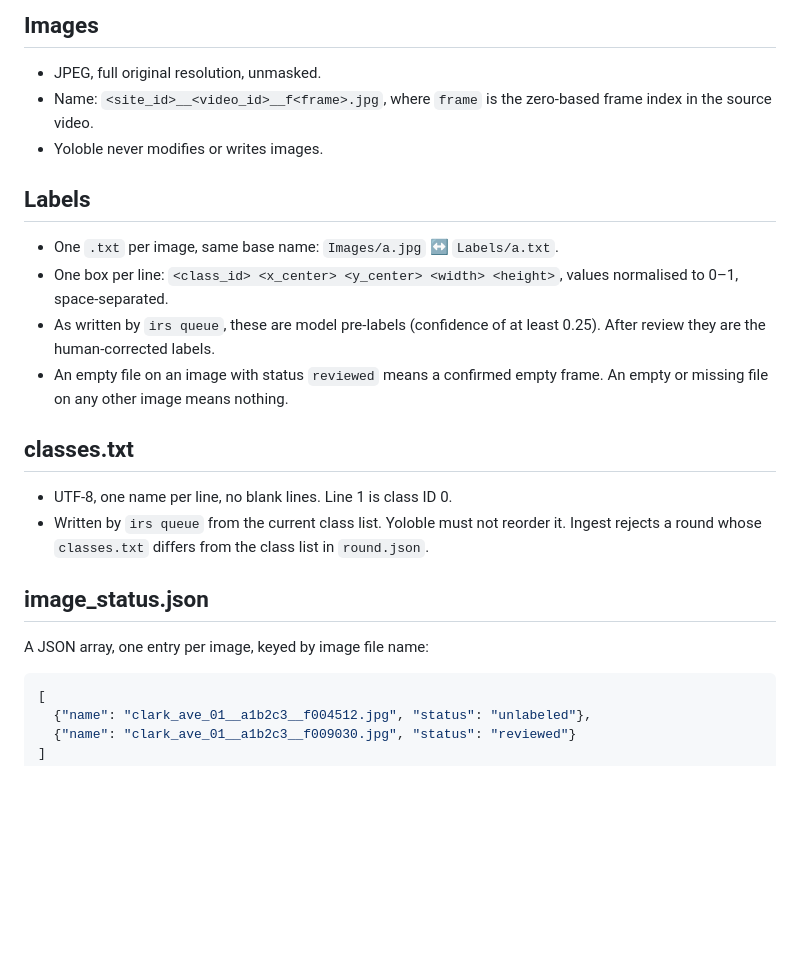
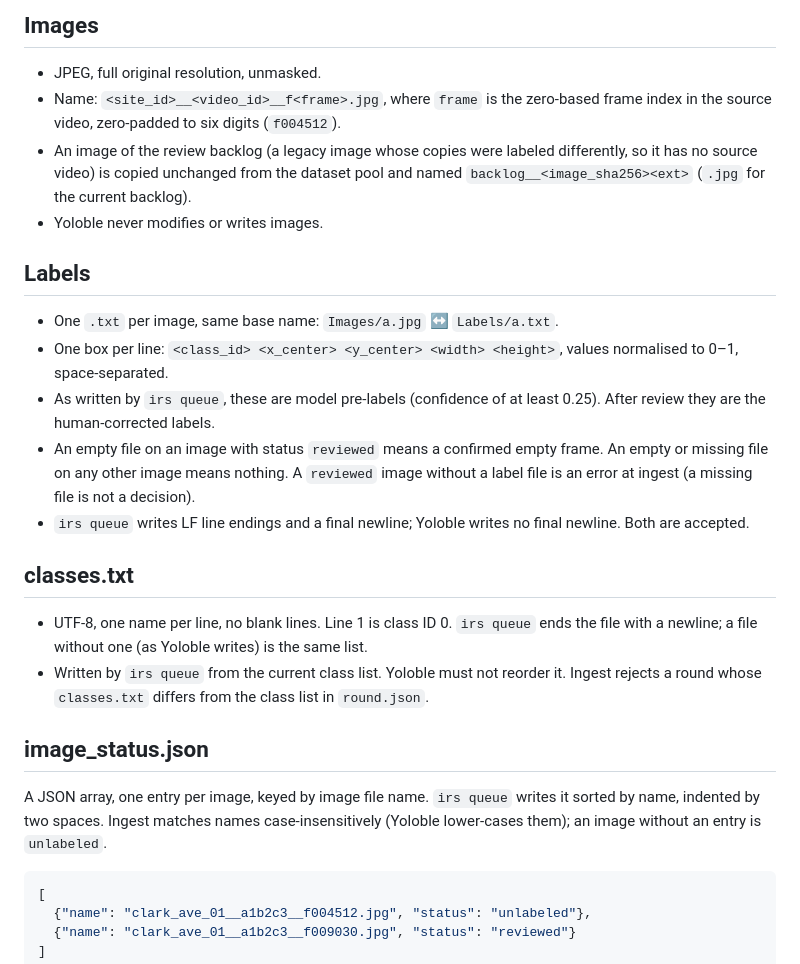
Before and after one commit to aghavibazoo/Yoloble, a Markdown page: docs/round_format.md, the part around one of its changes. Rendered like a GitHub page; blank space fills up the shorter version.

````diff
--- a/docs/round_format.md
+++ b/docs/round_format.md
@@ -22,7 +22,8 @@ Folder and file names are case-sensitive as shown. Yoloble's folder import requi
 ## Images
 
 - JPEG, full original resolution, unmasked.
-- Name: `<site_id>__<video_id>__f<frame>.jpg`, where `frame` is the zero-based frame index in the source video.
+- Name: `<site_id>__<video_id>__f<frame>.jpg`, where `frame` is the zero-based frame index in the source video, zero-padded to six digits (`f004512`).
+- An image of the review backlog (a legacy image whose copies were labeled differently, so it has no source video) is copied unchanged from the dataset pool and named `backlog__<image_sha256><ext>` (`.jpg` for the current backlog).
 - Yoloble never modifies or writes images.
 
 ## Labels
@@ -30,16 +31,17 @@ Folder and file names are case-sensitive as shown. Yoloble's folder import requi
 - One `.txt` per image, same base name: `Images/a.jpg` ↔ `Labels/a.txt`.
 - One box per line: `<class_id> <x_center> <y_center> <width> <height>`, values normalised to 0–1, space-separated.
 - As written by `irs queue`, these are model pre-labels (confidence of at least 0.25). After review they are the human-corrected labels.
-- An empty file on an image with status `reviewed` means a confirmed empty frame. An empty or missing file on any other image means nothing.
+- An empty file on an image with status `reviewed` means a confirmed empty frame. An empty or missing file on any other image means nothing. A `reviewed` image without a label file is an error at ingest (a missing file is not a decision).
+- `irs queue` writes LF line endings and a final newline; Yoloble writes no final newline. Both are accepted.
 
 ## classes.txt
 
-- UTF-8, one name per line, no blank lines. Line 1 is class ID 0.
+- UTF-8, one name per line, no blank lines. Line 1 is class ID 0. `irs queue` ends the file with a newline; a file without one (as Yoloble writes) is the same list.
 - Written by `irs queue` from the current class list. Yoloble must not reorder it. Ingest rejects a round whose `classes.txt` differs from the class list in `round.json`.
 
 ## image_status.json
 
-A JSON array, one entry per image, keyed by image file name:
+A JSON array, one entry per image, keyed by image file name. `irs queue` writes it sorted by name, indented by two spaces. Ingest matches names case-insensitively (Yoloble lower-cases them); an image without an entry is `unlabeled`.
 
 ```json
 [
````
Also changed, not shown: other parts of docs/round_format.md (+32 -2 lines).
